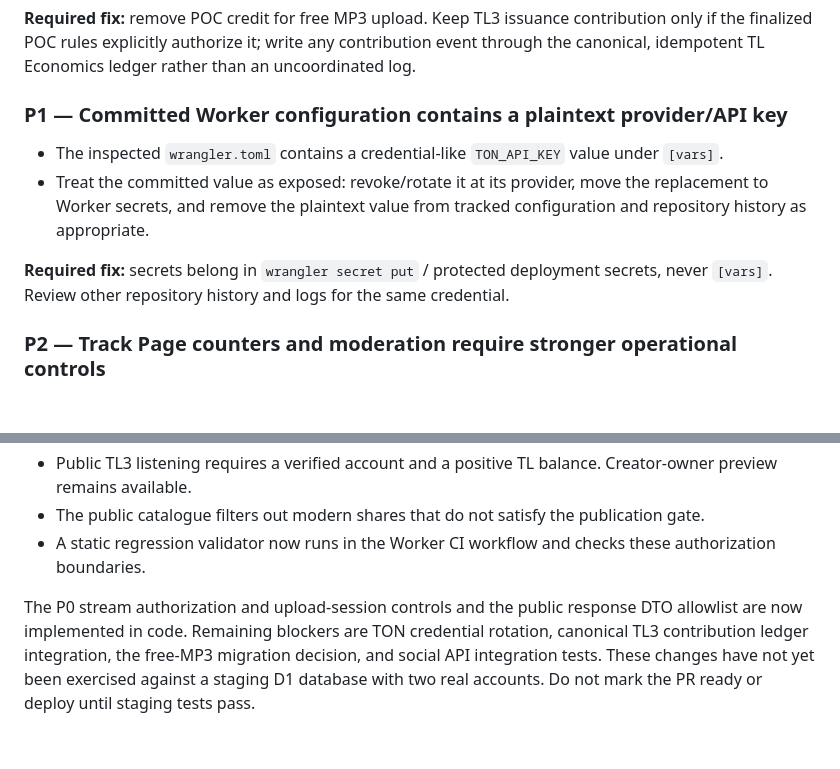
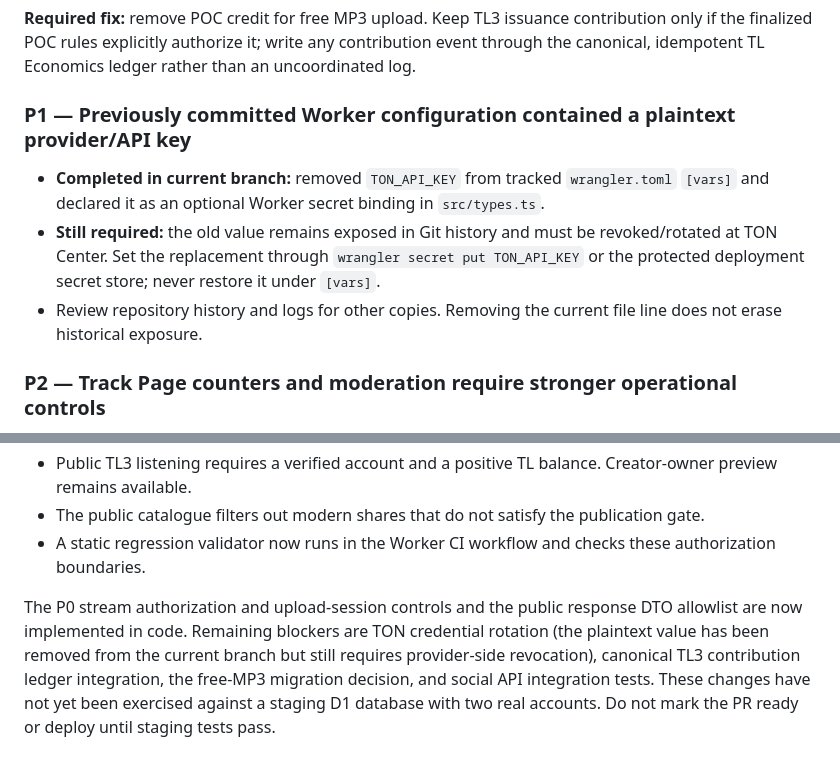
Before and after one commit to Taolee-crypto/timelink-backend, a Markdown page: docs/00_MASTER/SECURITY_REMEDIATION_PLAN.md, 2 parts joined by grey strips. Rendered like a GitHub page; blank space fills up the shorter version.

Commit message:
docs(security): record TON secret removal and required rotation

```diff
--- a/docs/00_MASTER/SECURITY_REMEDIATION_PLAN.md
+++ b/docs/00_MASTER/SECURITY_REMEDIATION_PLAN.md
@@ -74,12 +74,11 @@ Scope: read-only audit of `feature/renewal-private-library-api` source. No produ
 
 **Required fix:** remove POC credit for free MP3 upload. Keep TL3 issuance contribution only if the finalized POC rules explicitly authorize it; write any contribution event through the canonical, idempotent TL Economics ledger rather than an uncoordinated log.
 
-### P1 — Committed Worker configuration contains a plaintext provider/API key
+### P1 — Previously committed Worker configuration contained a plaintext provider/API key
 
-- The inspected `wrangler.toml` contains a credential-like `TON_API_KEY` value under `[vars]`.
-- Treat the committed value as exposed: revoke/rotate it at its provider, move the replacement to Worker secrets, and remove the plaintext value from tracked configuration and repository history as appropriate.
-
-**Required fix:** secrets belong in `wrangler secret put` / protected deployment secrets, never `[vars]`. Review other repository history and logs for the same credential.
+- **Completed in current branch:** removed `TON_API_KEY` from tracked `wrangler.toml` `[vars]` and declared it as an optional Worker secret binding in `src/types.ts`.
+- **Still required:** the old value remains exposed in Git history and must be revoked/rotated at TON Center. Set the replacement through `wrangler secret put TON_API_KEY` or the protected deployment secret store; never restore it under `[vars]`.
+- Review repository history and logs for other copies. Removing the current file line does not erase historical exposure.
 
 ### P2 — Track Page counters and moderation require stronger operational controls
 
@@ -161,4 +160,4 @@ The P0 playback authorization paths have now been closed in code on the renewal
 - The public catalogue filters out modern shares that do not satisfy the publication gate.
 - A static regression validator now runs in the Worker CI workflow and checks these authorization boundaries.
 
-The P0 stream authorization and upload-session controls and the public response DTO allowlist are now implemented in code. Remaining blockers are TON credential rotation, canonical TL3 contribution ledger integration, the free-MP3 migration decision, and social API integration tests. These changes have not yet been exercised against a staging D1 database with two real accounts. Do not mark the PR ready or deploy until staging tests pass.
+The P0 stream authorization and upload-session controls and the public response DTO allowlist are now implemented in code. Remaining blockers are TON credential rotation (the plaintext value has been removed from the current branch but still requires provider-side revocation), canonical TL3 contribution ledger integration, the free-MP3 migration decision, and social API integration tests. These changes have not yet been exercised against a staging D1 database with two real accounts. Do not mark the PR ready or deploy until staging tests pass.
```
